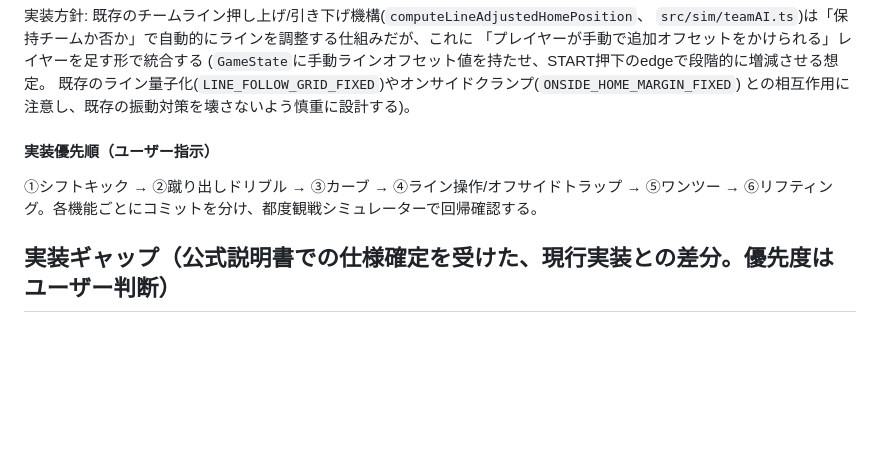
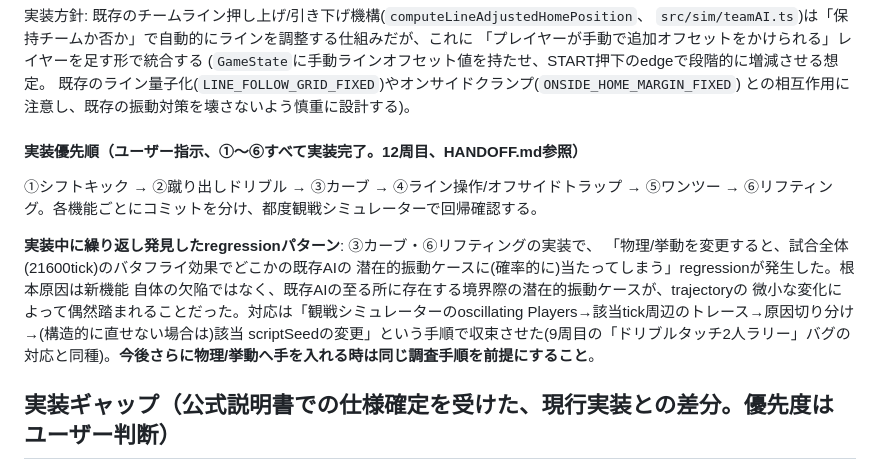
Before and after one commit to appstockhub/vertical-striker, a Markdown page: CLAUDE.md, the part around the change. GitHub-like rendering; blank space fills up the shorter version.

```diff
--- a/CLAUDE.md
+++ b/CLAUDE.md
@@ -282,10 +282,19 @@ L押しなら反時計回り、R押しなら時計回り隣接の斜め方向へ
 既存のライン量子化(`LINE_FOLLOW_GRID_FIXED`)やオンサイドクランプ(`ONSIDE_HOME_MARGIN_FIXED`)
 との相互作用に注意し、既存の振動対策を壊さないよう慎重に設計する)。
 
-#### 実装優先順（ユーザー指示）
+#### 実装優先順（ユーザー指示、①〜⑥すべて実装完了。12周目、HANDOFF.md参照）
 
 ①シフトキック → ②蹴り出しドリブル → ③カーブ → ④ライン操作/オフサイドトラップ →
 ⑤ワンツー → ⑥リフティング。各機能ごとにコミットを分け、都度観戦シミュレーターで回帰確認する。
+
+**実装中に繰り返し発見したregressionパターン**: ③カーブ・⑥リフティングの実装で、
+「物理/挙動を変更すると、試合全体(21600tick)のバタフライ効果でどこかの既存AIの
+潜在的振動ケースに(確率的に)当たってしまう」regressionが発生した。根本原因は新機能
+自体の欠陥ではなく、既存AIの至る所に存在する境界際の潜在的振動ケースが、trajectoryの
+微小な変化によって偶然踏まれることだった。対応は「観戦シミュレーターのoscillating
+Players→該当tick周辺のトレース→原因切り分け→(構造的に直せない場合は)該当
+scriptSeedの変更」という手順で収束させた(9周目の「ドリブルタッチ2人ラリー」バグの
+対応と同種)。**今後さらに物理/挙動へ手を入れる時は同じ調査手順を前提にすること**。
 
 ## 実装ギャップ（公式説明書での仕様確定を受けた、現行実装との差分。優先度はユーザー判断）
 
```
Also changed, not shown: HANDOFF.md (+80 -23 lines).
